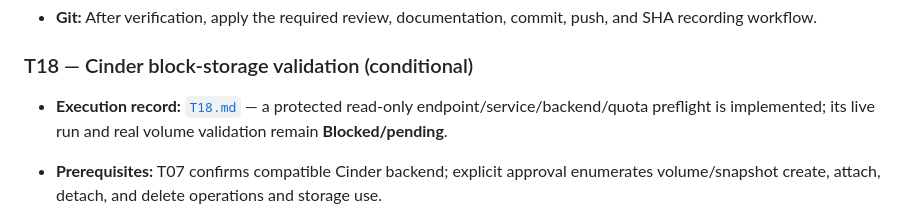
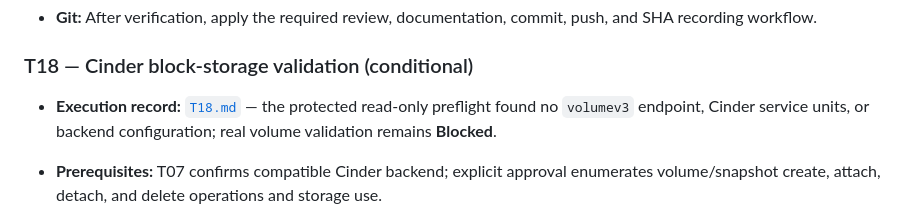
Before and after one commit to nagasaisneha/openstack-cloud-poc, a Markdown page: docs/tasks/README.md, the part around the change. GitHub-like rendering.

Commit message:
docs: record blocked Cinder preflight result

```diff
--- a/docs/tasks/README.md
+++ b/docs/tasks/README.md
@@ -293,7 +293,7 @@ Before implementation, create a Markdown record for every executed T-ID (for exa
 
 ### T18 — Cinder block-storage validation (conditional)
 
-- **Execution record:** [`T18.md`](T18.md) — a protected read-only endpoint/service/backend/quota preflight is implemented; its live run and real volume validation remain **Blocked/pending**.
+- **Execution record:** [`T18.md`](T18.md) — the protected read-only preflight found no `volumev3` endpoint, Cinder service units, or backend configuration; real volume validation remains **Blocked**.
 
 - **Prerequisites:** T07 confirms compatible Cinder backend; explicit approval enumerates volume/snapshot create, attach, detach, and delete operations and storage use.
 - **Dependencies:** T07; T16 only if attachment to the approved test instance is required. Do not block standalone backend checks on Neutron/T17.
```
Also changed, not shown: docs/tasks/T18.md (+6 -6 lines).
